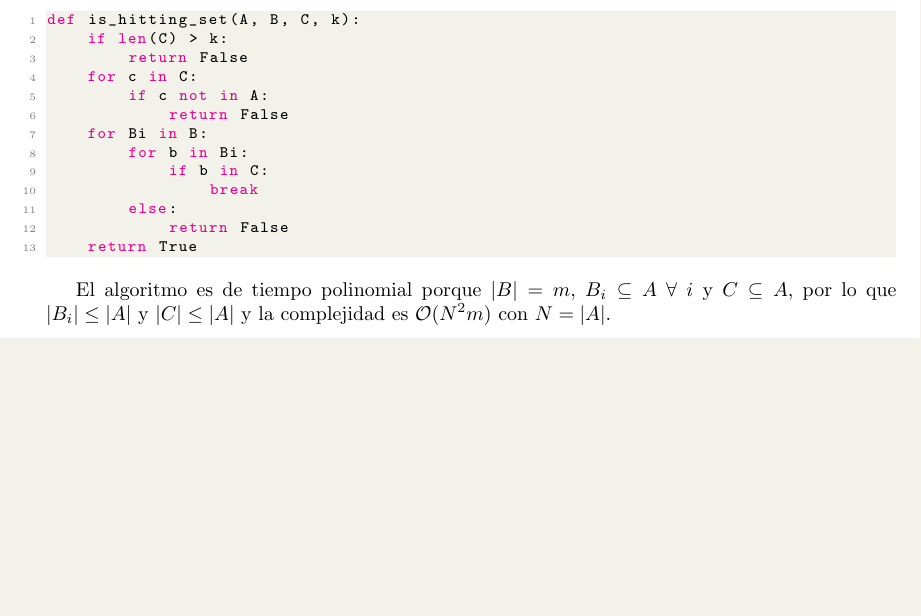
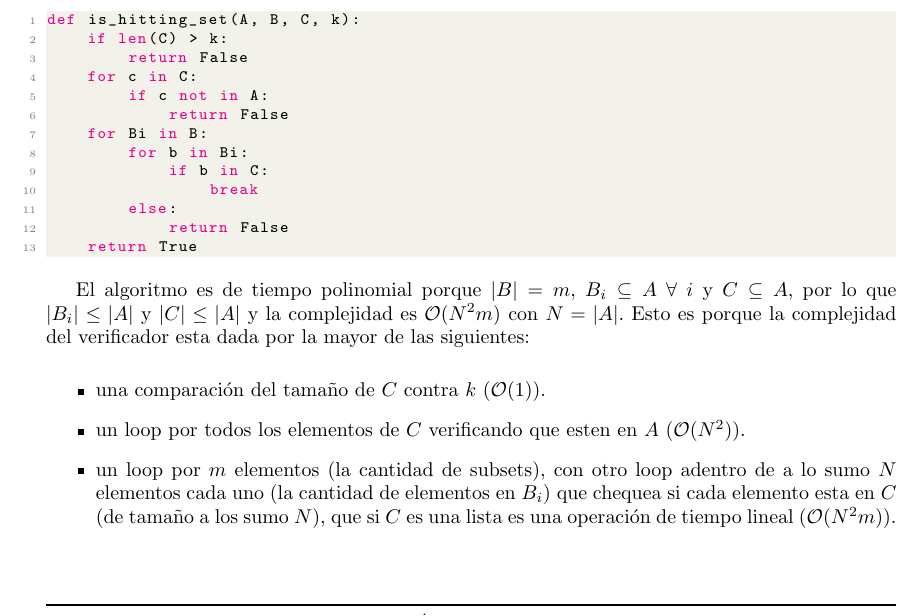
Before and after one commit to tda-juanes/tp3, a LaTeX document (informe/main.tex, which reads informe/tex/consideraciones.tex): part of page 2 of 10, cut so that both start at the same text, the shorter picture padded with empty space. Compiled offline with pdfLaTeX.

Commit message:
agrego detalle a la complejidad

```diff
--- a/informe/tex/consideraciones.tex
+++ b/informe/tex/consideraciones.tex
@@ -38,7 +38,21 @@ El siguiente algoritmo es un posible verificador de soluciones del
 
 El algoritmo es de tiempo polinomial porque $|B| = m$, $B_i \subseteq A \
 \forall \ i$ y $C \subseteq A$, por lo que $|B_i| \le |A|$ y $|C| \le |A|$ y la
-complejidad es $\mathcal{O}(N^2m)$ con $N = |A|$.
+complejidad es $\mathcal{O}(N^2m)$ con $N = |A|$. Esto es porque la complejidad
+del verificador esta dada por la mayor de las siguientes:
+
+\begin{itemize}
+    \item una comparación del tamaño de $C$ contra $k$ ($\mathcal{O}(1)$).
+
+    \item un loop por todos los elementos de $C$ verificando que esten en $A$
+    ($\mathcal{O}(N^2)$).
+
+    \item un loop por $m$ elementos (la cantidad de subsets), con otro loop
+    adentro de a lo sumo $N$ elementos cada uno (la cantidad de elementos en
+    $B_i$) que chequea si cada elemento esta en $C$ (de tamaño a los sumo $N$),
+    que si $C$ es una lista es una operación de tiempo lineal
+    ($\mathcal{O}(N^2m)$).
+\end{itemize}
 
 \subsection{\textit{Hitting-Set Problem} es \textit{NP}-Difícil}
 
```
Also changed, not shown: informe/main.pdf.
